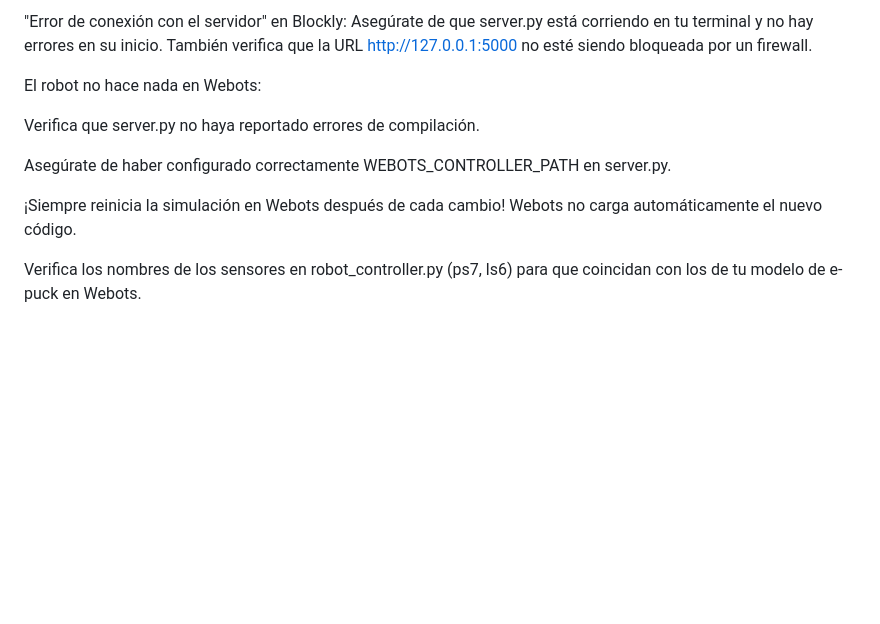
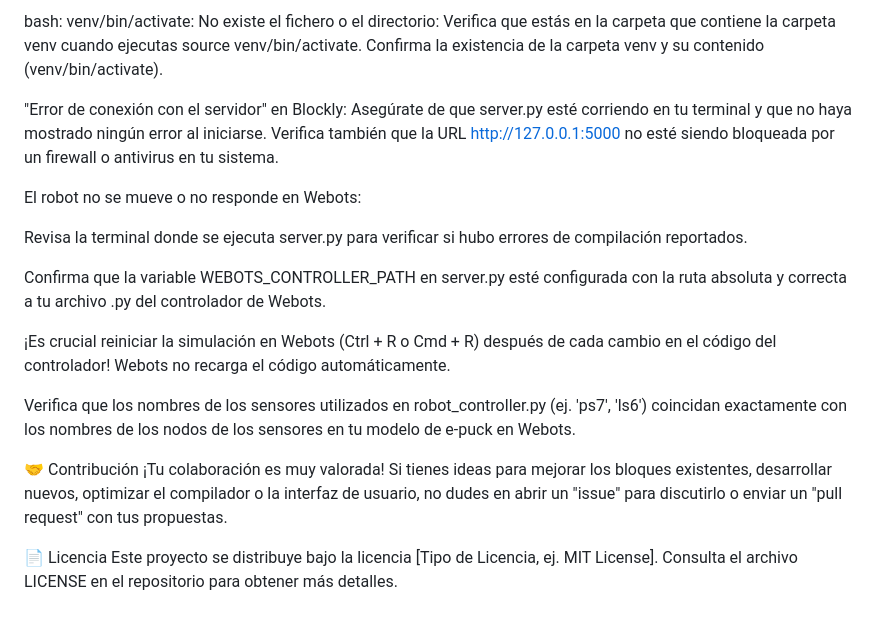
Before and after one commit to Arthur-Meza1/TIF_COMPILADORES, a Markdown page: README.md, the part around one of its changes. Drawn GitHub-style; blank space fills up the shorter version.

```diff
--- a/README.md
+++ b/README.md
@@ -145,12 +154,20 @@ bash: venv/bin/activate: No existe el fichero o el directorio: Asegúrate de que
 
-"Error de conexión con el servidor" en Blockly: Asegúrate de que server.py está corriendo en tu terminal y no hay errores en su inicio. También verifica que la URL http://127.0.0.1:5000 no esté siendo bloqueada por un firewall.
+bash: venv/bin/activate: No existe el fichero o el directorio: Verifica que estás en la carpeta que contiene la carpeta venv cuando ejecutas source venv/bin/activate. Confirma la existencia de la carpeta venv y su contenido (venv/bin/activate).
 
-El robot no hace nada en Webots:
+"Error de conexión con el servidor" en Blockly: Asegúrate de que server.py esté corriendo en tu terminal y que no haya mostrado ningún error al iniciarse. Verifica también que la URL http://127.0.0.1:5000 no esté siendo bloqueada por un firewall o antivirus en tu sistema.
 
-Verifica que server.py no haya reportado errores de compilación.
+El robot no se mueve o no responde en Webots:
 
-Asegúrate de haber configurado correctamente WEBOTS_CONTROLLER_PATH en server.py.
+Revisa la terminal donde se ejecuta server.py para verificar si hubo errores de compilación reportados.
 
-¡Siempre reinicia la simulación en Webots después de cada cambio! Webots no carga automáticamente el nuevo código.
+Confirma que la variable WEBOTS_CONTROLLER_PATH en server.py esté configurada con la ruta absoluta y correcta a tu archivo .py del controlador de Webots.
 
-Verifica los nombres de los sensores en robot_controller.py (ps7, ls6) para que coincidan con los de tu modelo de e-puck en Webots.
+¡Es crucial reiniciar la simulación en Webots (Ctrl + R o Cmd + R) después de cada cambio en el código del controlador! Webots no recarga el código automáticamente.
+
+Verifica que los nombres de los sensores utilizados en robot_controller.py (ej. 'ps7', 'ls6') coincidan exactamente con los nombres de los nodos de los sensores en tu modelo de e-puck en Webots.
+
+🤝 Contribución
+¡Tu colaboración es muy valorada! Si tienes ideas para mejorar los bloques existentes, desarrollar nuevos, optimizar el compilador o la interfaz de usuario, no dudes en abrir un "issue" para discutirlo o enviar un "pull request" con tus propuestas.
+
+📄 Licencia
+Este proyecto se distribuye bajo la licencia [Tipo de Licencia, ej. MIT License]. Consulta el archivo LICENSE en el repositorio para obtener más detalles.
```
Also changed, not shown: other parts of README.md (+81 -72 lines).
